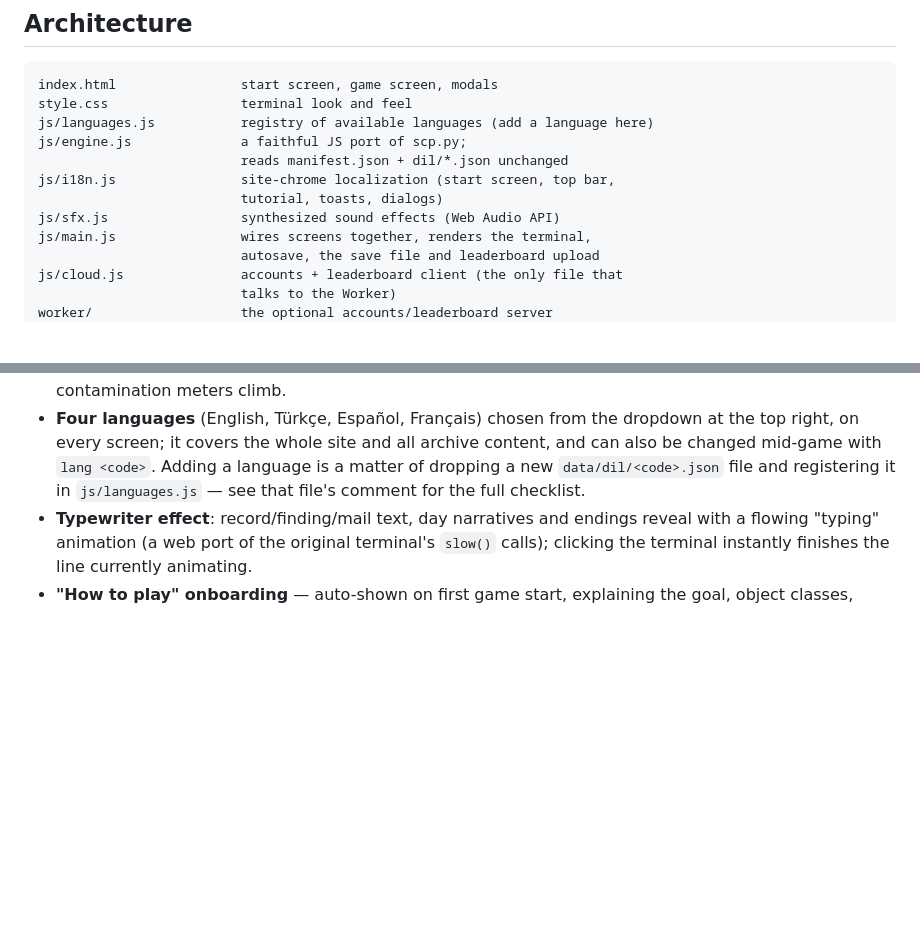
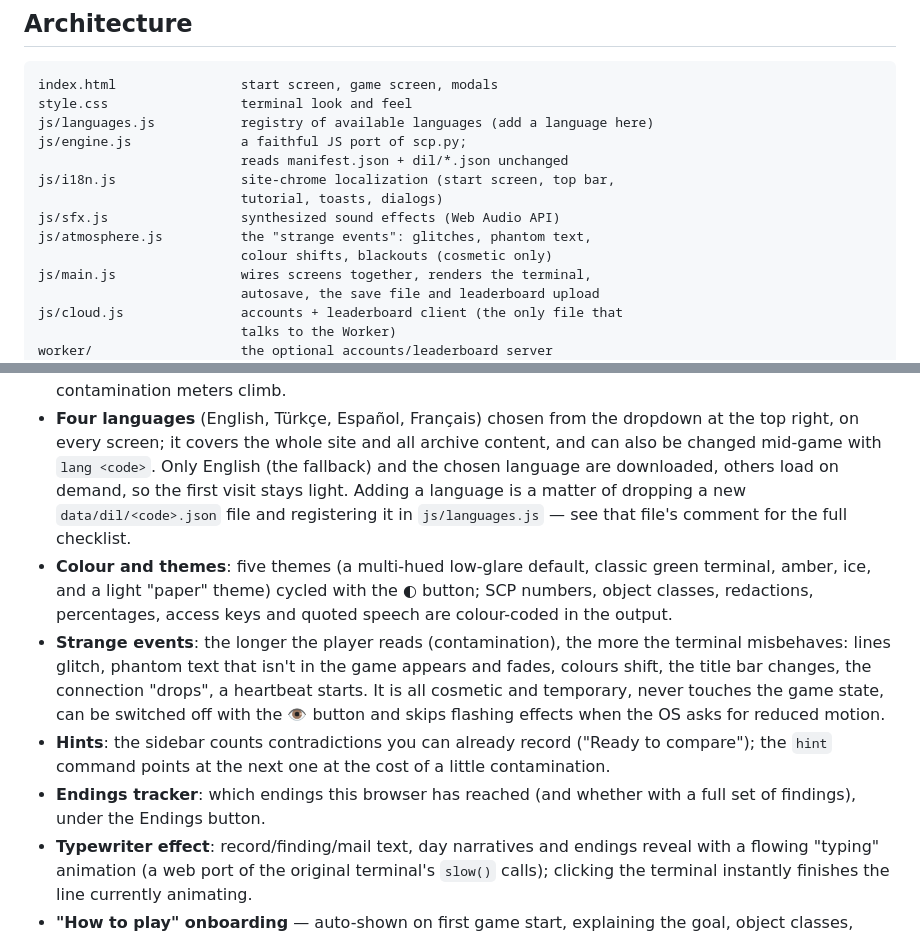
Before and after one commit to alplix/silent-archive-web, a Markdown page: README.md, 2 parts joined by grey strips. GitHub-like rendering; blank space fills up the shorter version.

Commit message:
README: document themes, effects, hints, endings tracker, on-demand languages
Co-Authored-By: Claude Sonnet 5 <noreply@anthropic.com>

```diff
--- a/README.md
+++ b/README.md
@@ -102,6 +102,8 @@ js/engine.js              a faithful JS port of scp.py;
 js/i18n.js                site-chrome localization (start screen, top bar,
                           tutorial, toasts, dialogs)
 js/sfx.js                 synthesized sound effects (Web Audio API)
+js/atmosphere.js          the "strange events": glitches, phantom text,
+                          colour shifts, blackouts (cosmetic only)
 js/main.js                wires screens together, renders the terminal,
                           autosave, the save file and leaderboard upload
 js/cloud.js               accounts + leaderboard client (the only file that
@@ -130,9 +132,26 @@ data/dil/fr.json
 - **Four languages** (English, Türkçe, Español, Français) chosen from the
   dropdown at the top right, on every screen; it covers the whole site and
   all archive content, and can also be changed mid-game with `lang <code>`.
+  Only English (the fallback) and the chosen language are downloaded, others
+  load on demand, so the first visit stays light.
   Adding a language is a matter of dropping a new `data/dil/<code>.json`
   file and registering it in `js/languages.js` — see that file's comment
   for the full checklist.
+- **Colour and themes**: five themes (a multi-hued low-glare default,
+  classic green terminal, amber, ice, and a light "paper" theme) cycled with
+  the ◐ button; SCP numbers, object classes, redactions, percentages, access
+  keys and quoted speech are colour-coded in the output.
+- **Strange events**: the longer the player reads (contamination), the more
+  the terminal misbehaves: lines glitch, phantom text that isn't in the game
+  appears and fades, colours shift, the title bar changes, the connection
+  "drops", a heartbeat starts. It is all cosmetic and temporary, never touches
+  the game state, can be switched off with the 👁 button and skips flashing
+  effects when the OS asks for reduced motion.
+- **Hints**: the sidebar counts contradictions you can already record
+  ("Ready to compare"); the `hint` command points at the next one at the cost
+  of a little contamination.
+- **Endings tracker**: which endings this browser has reached (and whether
+  with a full set of findings), under the Endings button.
 - **Typewriter effect**: record/finding/mail text, day narratives and
   endings reveal with a flowing "typing" animation (a web port of the
   original terminal's `slow()` calls); clicking the terminal instantly
```
